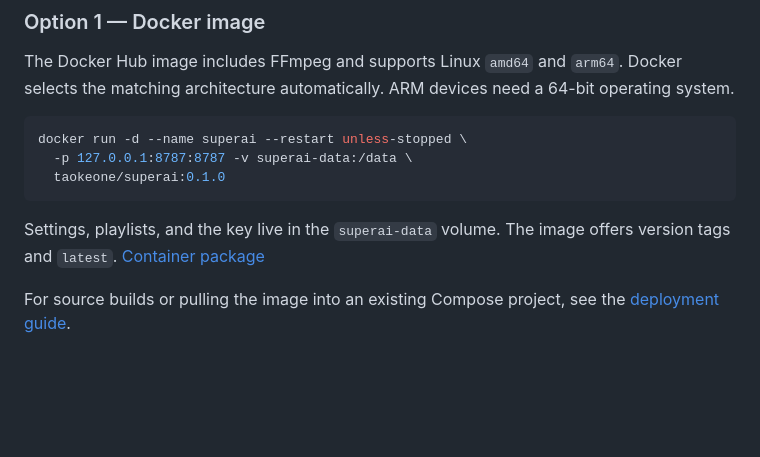
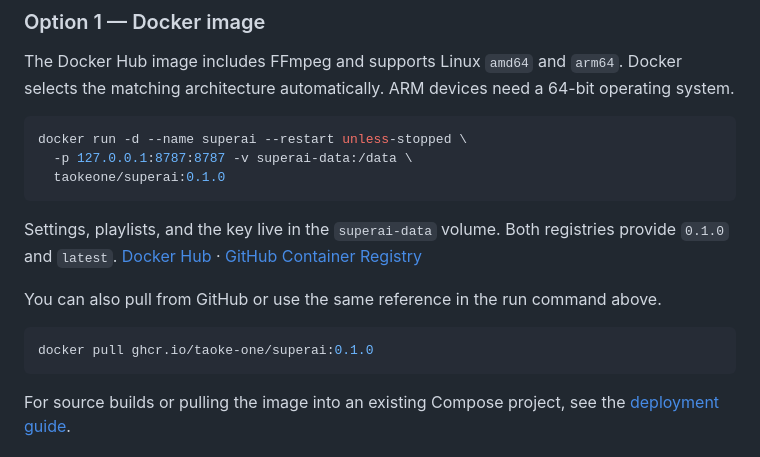
Before and after one commit to TaoKe-One/superai, a Markdown page: README.en.md, the part around one of its changes. GitHub-like rendering; blank space fills up the shorter version.

````diff
--- a/README.en.md
+++ b/README.en.md
@@ -25,7 +35,13 @@ docker run -d --name superai --restart unless-stopped \
   taokeone/superai:0.1.0
 ```
 
-Settings, playlists, and the key live in the `superai-data` volume. The image offers version tags and `latest`. [Container package](https://hub.docker.com/r/taokeone/superai)
+Settings, playlists, and the key live in the `superai-data` volume. Both registries provide `0.1.0` and `latest`. [Docker Hub](https://hub.docker.com/r/taokeone/superai) · [GitHub Container Registry](https://github.com/TaoKe-One/superai/pkgs/container/superai)
+
+You can also pull from GitHub or use the same reference in the run command above.
+
+```bash
+docker pull ghcr.io/taoke-one/superai:0.1.0
+```
 
 For source builds or pulling the image into an existing Compose project, see the [deployment guide](docs/deployment.en.md).
 
````
Also changed, not shown: other parts of README.en.md (+11 -1 lines), README.md (+18 -2 lines), docs/previews/assistant.png (added), docs/previews/devices.png (added), docs/previews/player.png (added), 4 other files.
